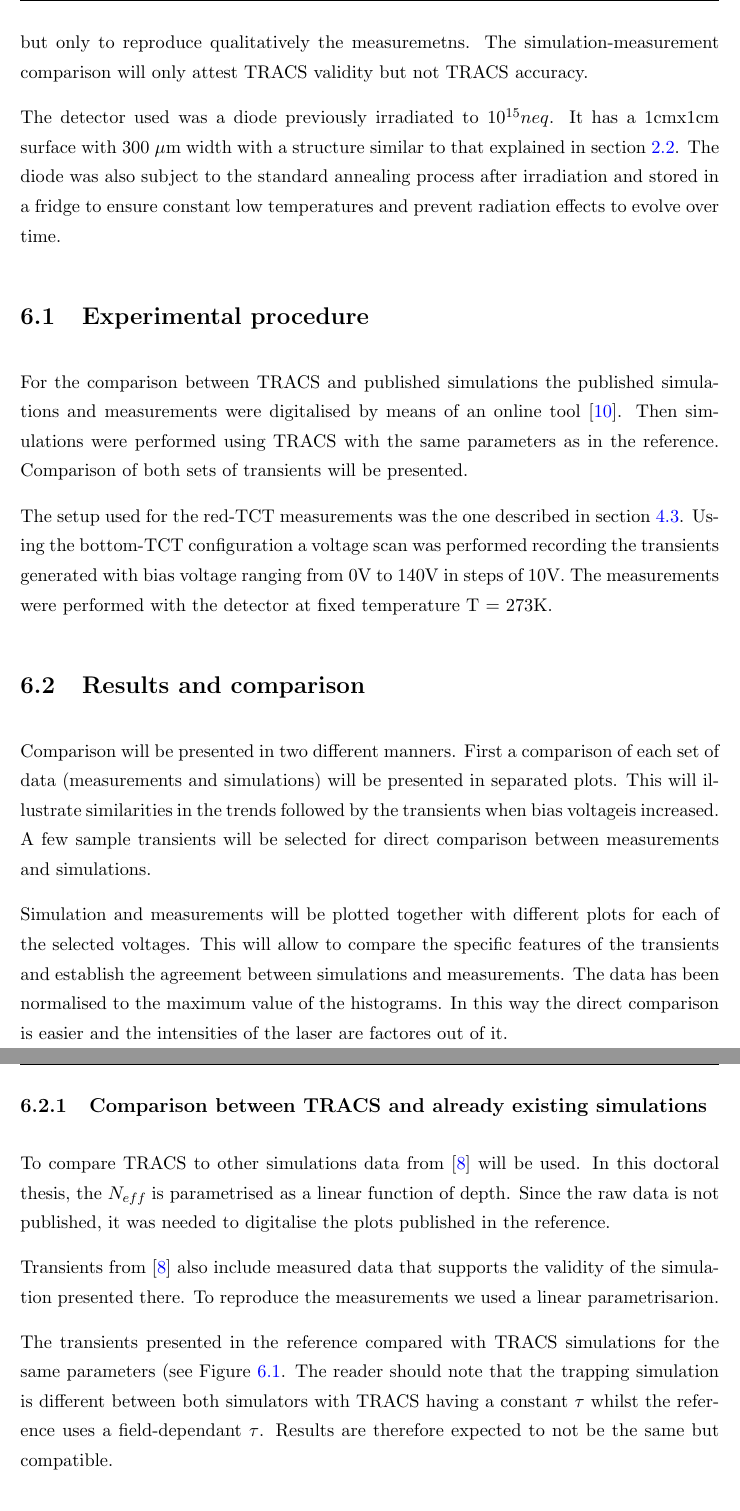
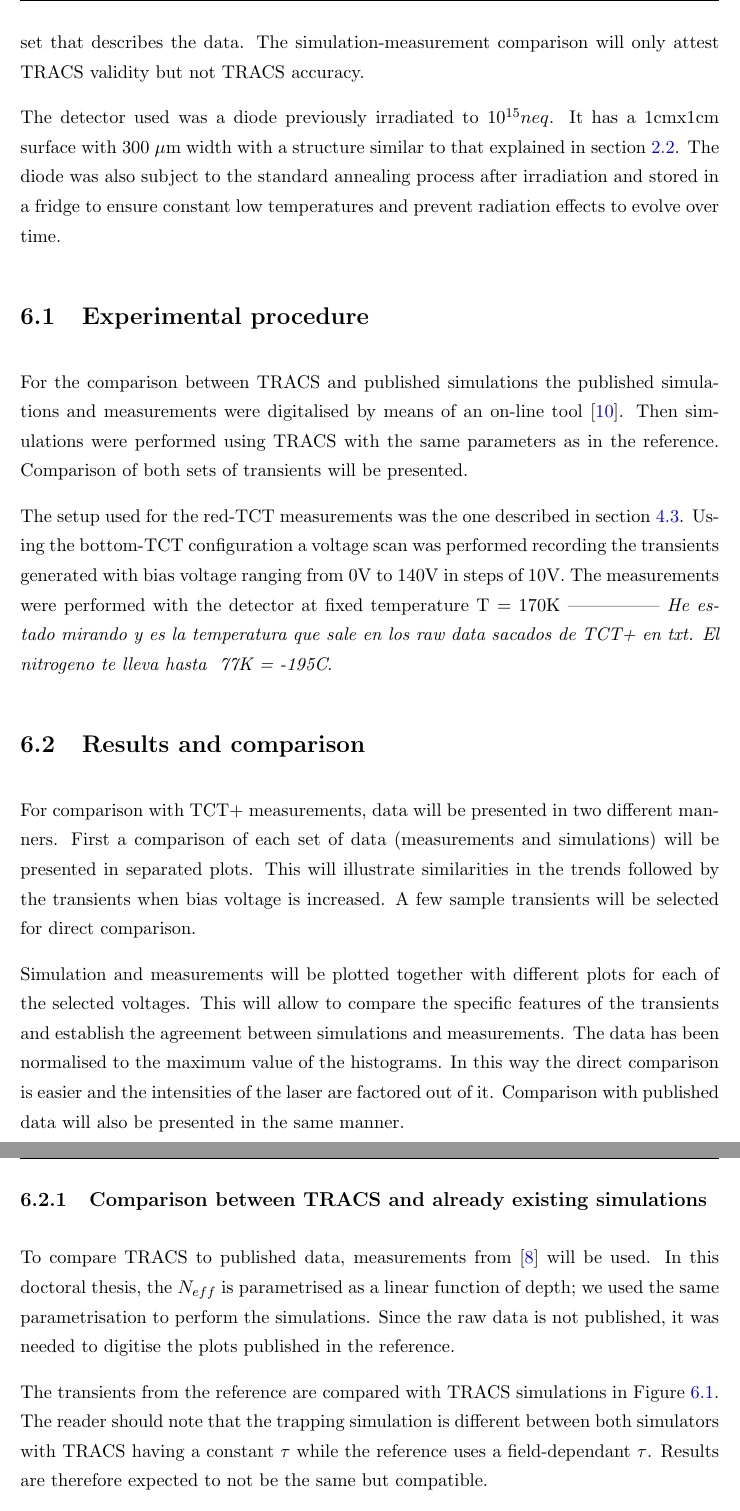
Before and after one commit to AlGepe/TFG, a LaTeX thesis (GraduateThesis.tex, which reads Chapters/Chapter6.tex): two parts of pages 29 and 30 of 37, joined at a grey line, cut at the place of the change. Compiled offline with pdfLaTeX.

Commit message:
Fixes on Chap6

```diff
--- a/Chapters/Chapter6.tex
+++ b/Chapters/Chapter6.tex
@@ -9,7 +9,7 @@ TRACS is able to reproduce any kind of TCT measurement provided the carrier dist
 
 It is important to note that TRACS needs to be given between 3 and 7 different parameters to perform a correct simulation of an irradiated silicon detector. This complexity calls for automated fitting software that is planned to be developed but is not available at the time of writing this project.
 
-It is for this reason that comparison with measurements will only be performed with one detector and using only one technique. Parameters will be optimised manually by trial-and-error. The results of such manual fit are not expected to be quantitatively accurate but only to reproduce qualitatively the measuremetns. The simulation-measurement comparison will only attest TRACS validity but not TRACS accuracy.
+It is for this reason that comparison with measurements will only be performed with one detector and using only one technique. Parameters will be optimised manually by trial-and-error. The parametrisation obtained will be considered as an effective parameter set that describes the data. The simulation-measurement comparison will only attest TRACS validity but not TRACS accuracy.
 
 The detector used was a diode previously irradiated to $10^{15} neq$. It has a  1cmx1cm surface with 300 $\mu$m width with a structure similar to that explained in section \ref{sec:detConfig}. The diode was also subject to the standard annealing process after irradiation and stored in a fridge to ensure constant low temperatures and prevent radiation effects to evolve over time.
 
@@ -17,9 +17,9 @@ The detector used was a diode previously irradiated to $10^{15} neq$. It has a
 \section{Experimental procedure} % (fold)
 \label{sec:ExpProc}
 
-For the comparison between TRACS and published simulations the published simulations and measurements were digitalised by means of an online tool \cite{digitiser}. Then simulations were performed using TRACS with the same parameters as in the reference. Comparison of both sets of transients will be presented.
+For the comparison between TRACS and published simulations the published simulations and measurements were digitalised by means of an on-line tool \cite{digitiser}. Then simulations were performed using TRACS with the same parameters as in the reference. Comparison of both sets of transients will be presented.
 
-The setup used for the red-TCT measurements was the one described in section \ref{sec:TCTsetup}. Using the bottom-TCT configuration a voltage scan was performed recording the transients generated with bias voltage ranging from 0V to 140V in steps of 10V. The measurements were performed with the detector at fixed temperature T = 273K.
+The setup used for the red-TCT measurements was the one described in section \ref{sec:TCTsetup}. Using the bottom-TCT configuration a voltage scan was performed recording the transients generated with bias voltage ranging from 0V to 140V in steps of 10V. The measurements were performed with the detector at fixed temperature T = 170K ||||| \emph{He estado mirando y es la temperatura que sale en los raw data sacados de TCT+ en txt. El nitrogeno te lleva hasta ~77K = -195C}.
 
 % MOAR DATA?
 
@@ -27,15 +27,13 @@ The setup used for the red-TCT measurements was the one described in section \re
 \section{Results and comparison} % (fold)
 \label{sec:comparison}
 
-Comparison will be presented in two different manners. First a comparison of each set of data (measurements and simulations) will be presented in separated plots. This will illustrate similarities in the trends followed by the transients when \vias is increased. A few sample transients will be selected for direct comparison between measurements and simulations.
+For comparison with TCT+ measurements, data will be presented in two different manners. First a comparison of each set of data (measurements and simulations) will be presented in separated plots. This will illustrate similarities in the trends followed by the transients when \vias is increased. A few sample transients will be selected for direct comparison.
 
-Simulation and measurements will be plotted together with different plots for each of the selected voltages. This will allow to compare the specific features of the transients and establish the agreement between simulations and measurements. The data has been normalised to the maximum value of the histograms. In this way the direct comparison is easier and the intensities of the laser are factores out of it.
+Simulation and measurements will be plotted together with different plots for each of the selected voltages. This will allow to compare the specific features of the transients and establish the agreement between simulations and measurements. The data has been normalised to the maximum value of the histograms. In this way the direct comparison is easier and the intensities of the laser are factored out of it. Comparison with published data will also be presented in the same manner.
 
 \subsection{Comparison between TRACS and already existing simulations}
 
-To compare TRACS to other simulations data from \cite{Pholsen} will be used. In this doctoral thesis, the \neff is parametrised as a linear function of depth. Since the raw data is not published, it was needed to digitalise the plots published in the reference.
-
-Transients from \cite{Pholsen} also include measured data that supports the validity of the simulation presented there. To reproduce the measurements we used a linear parametrisarion.
+To compare TRACS to published data, measurements from \cite{Pholsen} will be used. In this doctoral thesis, the \neff is parametrised as a linear function of depth; we used the same parametrisation to perform the simulations. Since the raw data is not published, it was needed to digitise the plots published in the reference.
 %
 %\begin{figure}[H]
 	%\centering
@@ -44,7 +42,7 @@ Transients from \cite{Pholsen} also include measured data that supports the vali
 	%\caption{Electric field inside the diode as a function of depth. Simulations from \cite{Pholsen} and TRACS are plotted together for comparison. Agreement between both simulations is good as expected.}
 %\end{figure}
 
-The transients presented in the reference compared with TRACS simulations for the same parameters (see Figure \ref{fig:PholsenTransient}.  The reader should note that the trapping simulation is different between both simulators with TRACS having a constant $\tau$ whilst the reference uses a field-dependant $\tau$. Results are therefore expected to not be the same but compatible.
+The transients from the reference are compared with TRACS simulations in Figure \ref{fig:PholsenTransient}.  The reader should note that the trapping simulation is different between both simulators with TRACS having a constant $\tau$ while the reference uses a field-dependant $\tau$. Results are therefore expected to not be the same but compatible.
 
 \begin{figure}[H]
 	\centering
```
Also changed, not shown: GraduateThesis.tex (+1 -1 lines), Chapters/Chapter6.tex (2 more changed lines).
